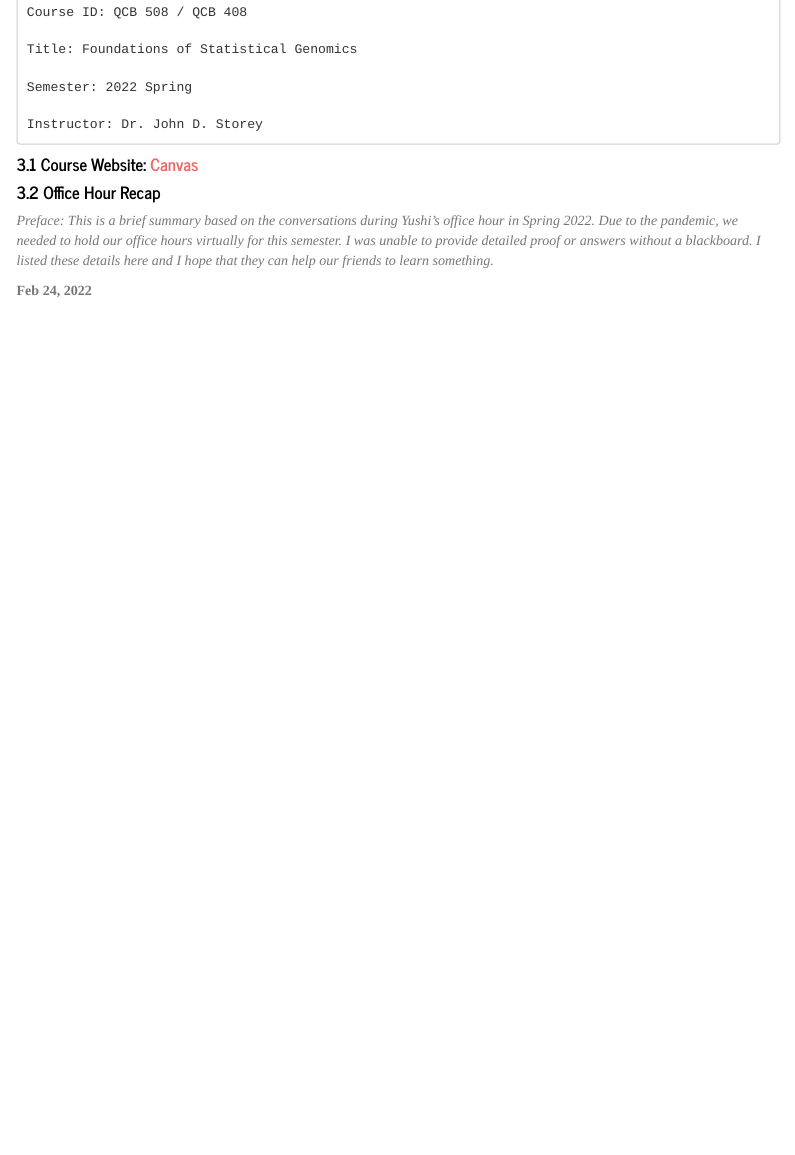
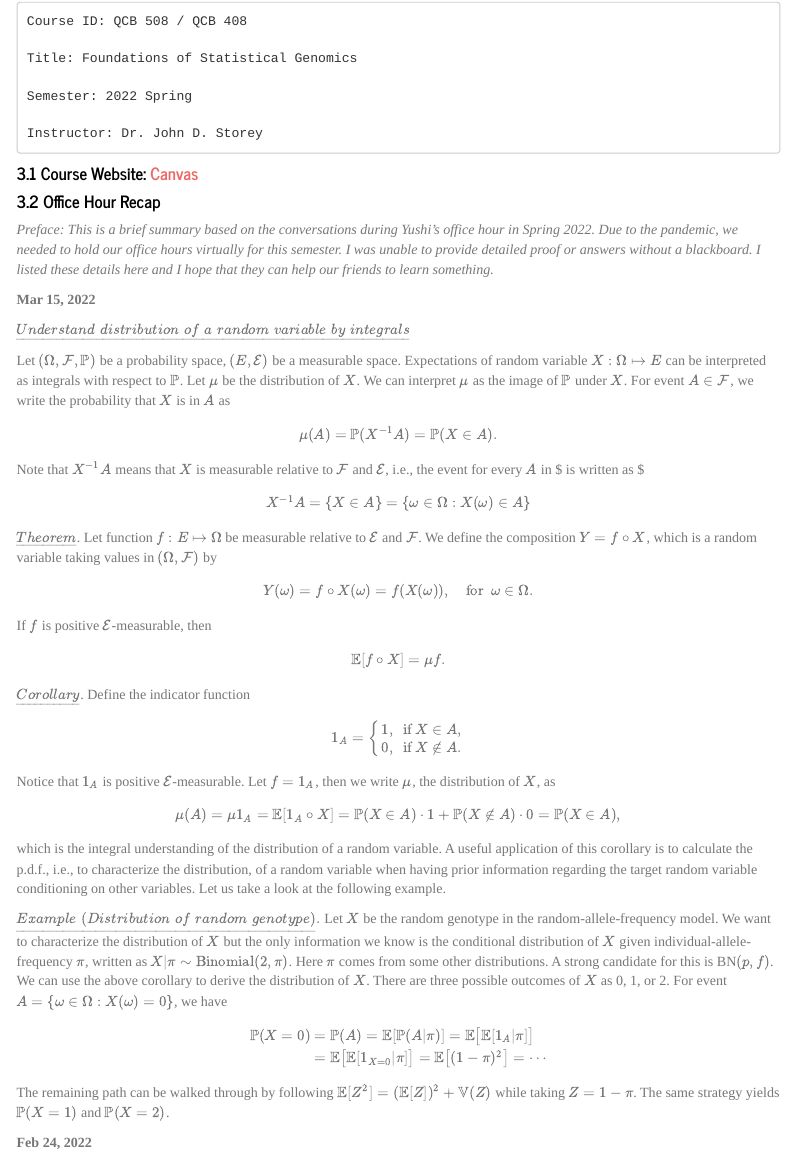
Before and after one commit to YushiFT/yushift.github.io, an R Markdown document (en/teaching/teaching_summary.Rmd): the page in a window 1100 px wide, from 200 px down. Rendered offline with R 4.5, knitr and Pandoc, with nearby package versions; menus at the side of the page are left out.

Commit message:
teaching summary update

```diff
--- a/en/teaching/teaching_summary.Rmd
+++ b/en/teaching/teaching_summary.Rmd
@@ -37,6 +37,31 @@ knitr::opts_chunk$set(echo = TRUE)
 #### 3.2 Office Hour Recap
 
 *Preface: This is a brief summary based on the conversations during Yushi's office hour in Spring 2022. Due to the pandemic, we needed to hold our office hours virtually for this semester. I was unable to provide detailed proof or answers without a blackboard. I listed these details here and I hope that they can help our friends to learn something.*
+
+**Mar 15, 2022**
+
+$\underline{Understand\,\,distribution\,\,of\,\,a\,\,random\,\,variable\,\,by\,\,integrals}$
+
+Let $(\Omega,\mathcal{F},\mathbb{P})$ be a probability space, $(E,\mathcal{E})$ be a measurable space. Expectations of random variable $X:\Omega\mapsto E$ can be interpreted as integrals with respect to $\mathbb{P}$. Let $\mu$ be the distribution of $X$. We can interpret $\mu$ as the image of $\mathbb{P}$ under $X$. For event $A\in \mathcal{F}$, we write the probability that $X$ is in $A$ as \begin{equation}
+\mu(A) = \mathbb{P}(X^{-1}A) = \mathbb{P}(X\in A).
+\end{equation} Note that $X^{-1}A$ means that $X$ is measurable relative to $\mathcal{F}$ and $\mathcal{E}$, i.e., the event for every $A$ in $\mathcal{E} is written as $\begin{equation}
+X^{-1}A = \{X\in A\} = \{\omega \in \Omega:X(\omega) \in A\}
+\end{equation}
+
+$\underline{Theorem}$. Let function $f:E\mapsto \Omega$ be measurable relative to $\mathcal{E}$ and $\mathcal{F}$. We define the composition $Y=f\circ X$, which is a random variable taking values in $(\Omega, \mathcal{F})$ by \begin{equation}
+Y(\omega) = f\circ X(\omega) = f(X(\omega)),\,\,\,\,\,\,\text{for}\,\,\,\omega \in \Omega.
+\end{equation} If $f$ is positive $\mathcal{E}$-measurable, then \begin{equation}
+\mathbb{E}[f\circ X] = \mu f.
+\end{equation}
+
+$\underline{Corollary}$. Define the indicator function \begin{equation}\mathbb{1}_{A} = \begin{cases} 1, \,\,\,\text{if } X\in A,\\0, \,\,\,\text{if } X\notin A. \end{cases} \end{equation} Notice that $\mathbb{1}_{A}$ is positive $\mathcal{E}$-measurable. Let $f=\mathbb{1}_{A}$, then we write $\mu$, the distribution of $X$, as \begin{equation}
+\mu(A) = \mu \mathbb{1}_{A} = \mathbb{E}[\mathbb{1}_{A}\circ X] = \mathbb{P}(X\in A) \cdot 1 + \mathbb{P}(X\notin A) \cdot 0 = \mathbb{P}(X\in A),
+\end{equation} which is the integral understanding of the distribution of a random variable. A useful application of this corollary is to calculate the p.d.f., i.e., to characterize the distribution, of a random variable when having prior information regarding the target random variable conditioning on other variables. Let us take a look at the following example.
+
+$\underline{Example\,\,(Distribution\,\,of\,\,random\,\,genotype)}.$ Let $X$ be the random genotype in the random-allele-frequency model. We want to characterize the distribution of $X$ but the only information we know is the conditional distribution of $X$ given individual-allele-frequency $\pi$, written as $X|\pi \sim \text{Binomial}(2,\pi)$. Here $\pi$ comes from some other distributions. A strong candidate for this is BN$(p,f)$. We can use the above corollary to derive the distribution of $X$. There are three possible outcomes of $X$ as 0, 1, or 2. For event $A=\{\omega\in \Omega: X(\omega)=0\}$, we have \begin{align}
+\mathbb{P}(X=0) &= \mathbb{P}(A)= \mathbb{E}[\mathbb{P}(A|\pi)] = \mathbb{E}\big[\mathbb{E}[\mathbb{1}_{A}|\pi]\big] \nonumber \\
+&= \mathbb{E}\big[\mathbb{E}[\mathbb{1}_{X=0}|\pi]\big] = \mathbb{E}\big[(1-\pi)^2\big] = \cdots
+\end{align} The remaining path can be walked through by following $\mathbb{E}[Z^2]=(\mathbb{E}[Z])^2+\mathbb{V}(Z)$ while taking $Z=1-\pi$. The same strategy yields $\mathbb{P}(X=1)$ and $\mathbb{P}(X=2)$.
 
 **Feb 24, 2022**
 
```
Also changed, not shown: en/teaching/teaching_summary.html.
